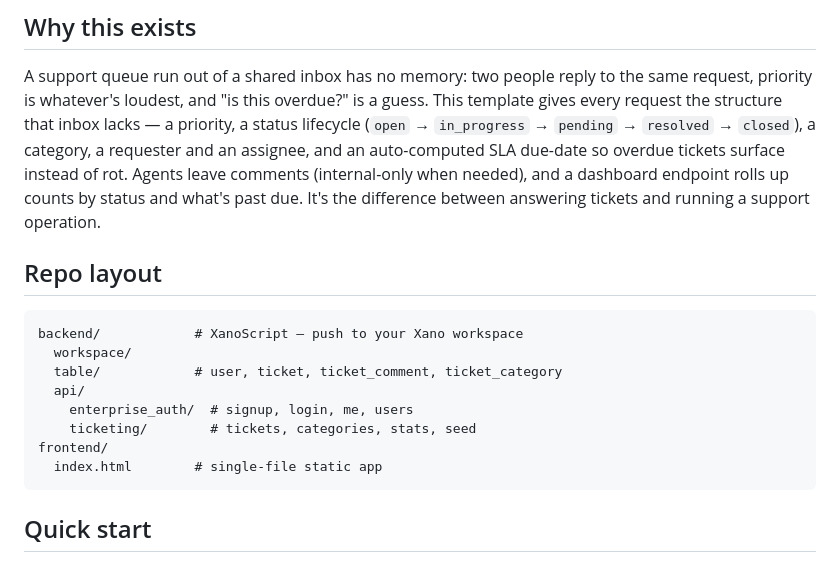
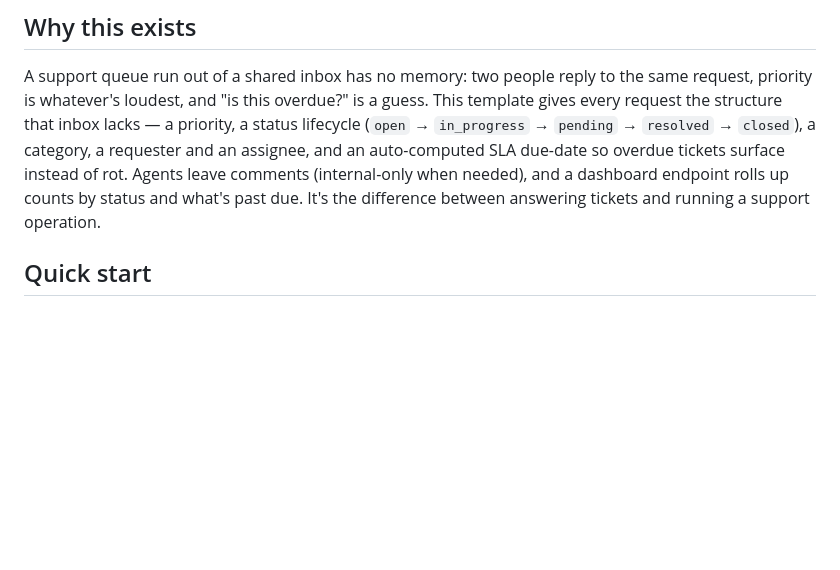
Before and after one commit to xano-community/support-ticketing, a Markdown page: README.md, the part around the change. Drawn GitHub-style; blank space fills up the shorter version.

Commit message:
README: drop blank Repo layout heading (auto-injected into the catalog page)

````diff
--- a/README.md
+++ b/README.md
@@ -7,19 +7,6 @@ Tickets have a subject, description, priority (`low` / `medium` / `high` / `urge
 ## Why this exists
 
 A support queue run out of a shared inbox has no memory: two people reply to the same request, priority is whatever's loudest, and "is this overdue?" is a guess. This template gives every request the structure that inbox lacks — a priority, a status lifecycle (`open` → `in_progress` → `pending` → `resolved` → `closed`), a category, a requester and an assignee, and an auto-computed SLA due-date so overdue tickets surface instead of rot. Agents leave comments (internal-only when needed), and a dashboard endpoint rolls up counts by status and what's past due. It's the difference between answering tickets and running a support operation.
-
-## Repo layout
-
-```
-backend/            # XanoScript — push to your Xano workspace
-  workspace/
-  table/            # user, ticket, ticket_comment, ticket_category
-  api/
-    enterprise_auth/  # signup, login, me, users
-    ticketing/        # tickets, categories, stats, seed
-frontend/
-  index.html        # single-file static app
-```
 
 ## Quick start
 
````
